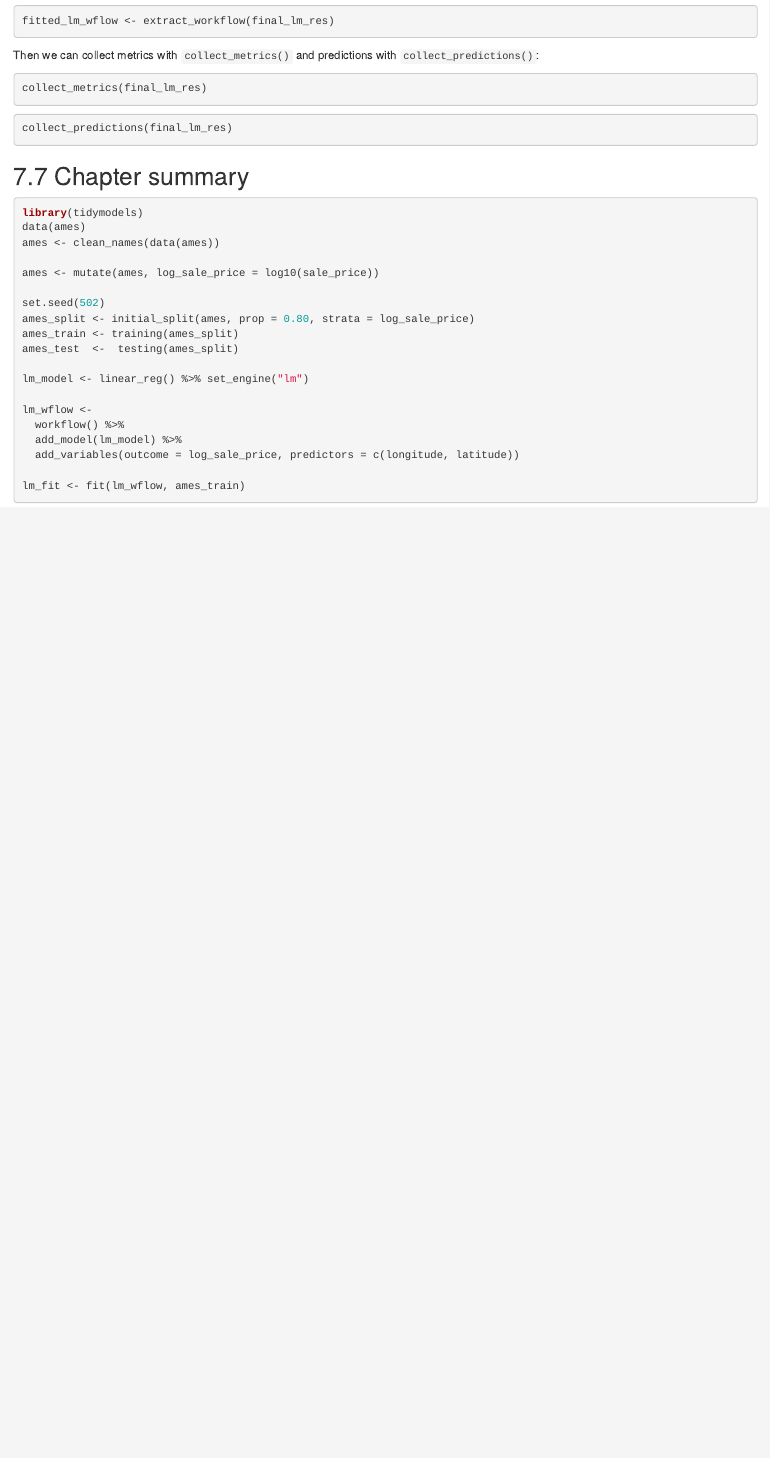
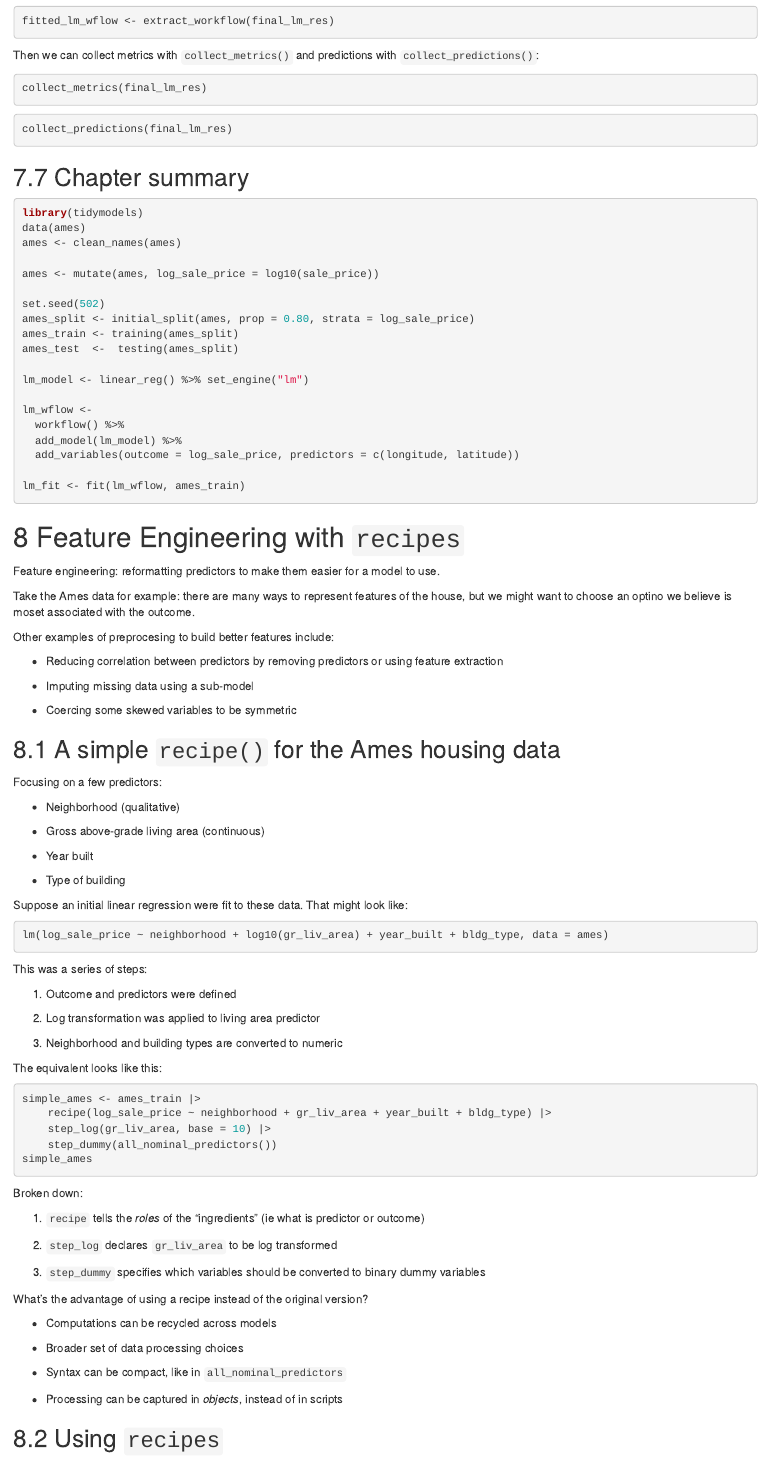
Before and after one commit to jwhunter/tidy_modeling_with_R, an R Markdown document (Tidy Modeling Notes.Rmd): the page in a window 1100 px wide, from 7420 px down before the commit and from 7480 px down after it, so that both start at the same text. Rendered offline with R 4.5, knitr and Pandoc, with nearby package versions; the code chunks are not run, so their results and figures are left out.

Commit message:
Progressed to 8.2

````diff
--- a/Tidy Modeling Notes.Rmd
+++ b/Tidy Modeling Notes.Rmd
@@ -448,7 +451,7 @@ collect_predictions(final_lm_res)
 ```{r}
 library(tidymodels)
 data(ames)
-ames <- clean_names(data(ames))
+ames <- clean_names(ames)
 
 ames <- mutate(ames, log_sale_price = log10(sale_price))
 
@@ -466,3 +469,73 @@ lm_wflow <-
 
 lm_fit <- fit(lm_wflow, ames_train)
 ```
+
+# 8 Feature Engineering with `recipes`
+
+Feature engineering: reformatting predictors to make them easier for a model to use.
+
+Take the Ames data for example: there are many ways to represent features of the house, but we might want to choose an optino we believe is moset associated with the outcome.
+
+Other examples of preprocesing to build better features include:
+
+-   Reducing correlation between predictors by removing predictors or using feature extraction
+
+-   Imputing missing data using a sub-model
+
+-   Coercing some skewed variables to be symmetric
+
+## 8.1 A simple `recipe()` for the Ames housing data
+
+Focusing on a few predictors:
+
+-   Neighborhood (qualitative)
+
+-   Gross above-grade living area (continuous)
+
+-   Year built
+
+-   Type of building
+
+Suppose an initial linear regression were fit to these data. That might look like:
+
+```{r}
+lm(log_sale_price ~ neighborhood + log10(gr_liv_area) + year_built + bldg_type, data = ames)
+```
+
+This was a series of steps:
+
+1.  Outcome and predictors were defined
+
+2.  Log transformation was applied to living area predictor
+
+3.  Neighborhood and building types are converted to numeric
+
+The equivalent looks like this:
+
+```{r}
+simple_ames <- ames_train |>
+    recipe(log_sale_price ~ neighborhood + gr_liv_area + year_built + bldg_type) |>
+    step_log(gr_liv_area, base = 10) |>
+    step_dummy(all_nominal_predictors())
+simple_ames
+```
+
+Broken down:
+
+1.  `recipe` tells the *roles* of the "ingredients" (ie what is predictor or outcome)
+
+2.  `step_log` declares `gr_liv_area` to be log transformed
+
+3.  `step_dummy` specifies which variables should be converted to binary dummy variables
+
+What's the advantage of using a recipe instead of the original version?
+
+-   Computations can be recycled across models
+
+-   Broader set of data processing choices
+
+-   Syntax can be compact, like in `all_nominal_predictors`
+
+-   Processing can be captured in *objects*, instead of in scripts
+
+## 8.2 Using `recipes`
````
Also changed, not shown: Tidy Modeling Notes.Rmd (3 more changed lines).
